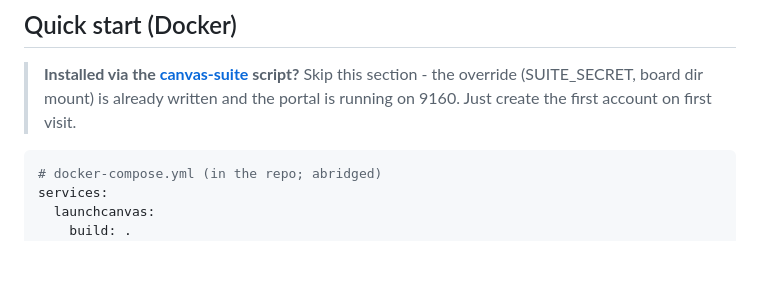
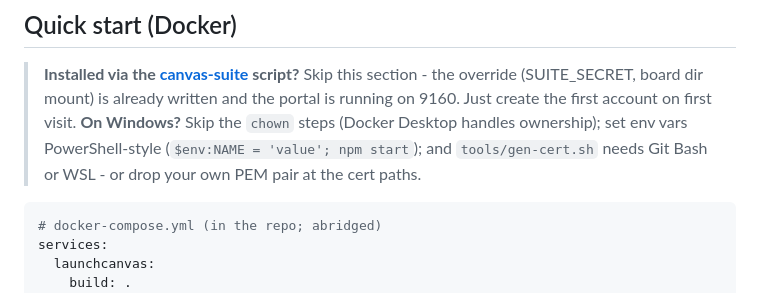
Before and after one commit to RootSwitch/LaunchCanvas, a Markdown page: README.md, the part around the change. GitHub-like rendering; blank space fills up the shorter version.

Commit message:
Doc pass round 2: On Windows? note in Quick start
Co-Authored-By: Claude Fable 5 <noreply@anthropic.com>

````diff
--- a/README.md
+++ b/README.md
@@ -90,6 +90,10 @@ forking genuinely easy.
 > script?** Skip this section - the override (SUITE_SECRET, board dir
 > mount) is already written and the portal is running on 9160. Just create
 > the first account on first visit.
+> **On Windows?** Skip the `chown` steps (Docker Desktop handles ownership);
+> set env vars PowerShell-style (`$env:NAME = 'value'; npm start`); and
+> `tools/gen-cert.sh` needs Git Bash or WSL - or drop your own PEM pair at
+> the cert paths.
 
 ```yaml
 # docker-compose.yml (in the repo; abridged)
````
